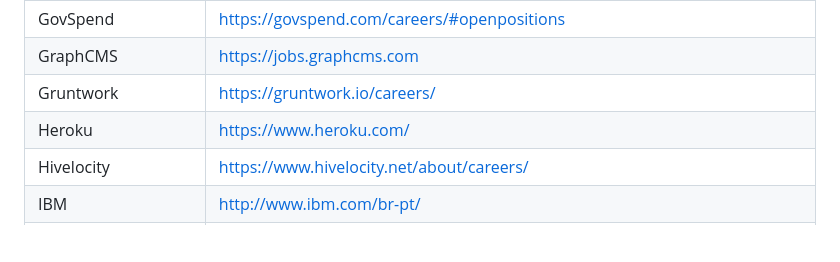
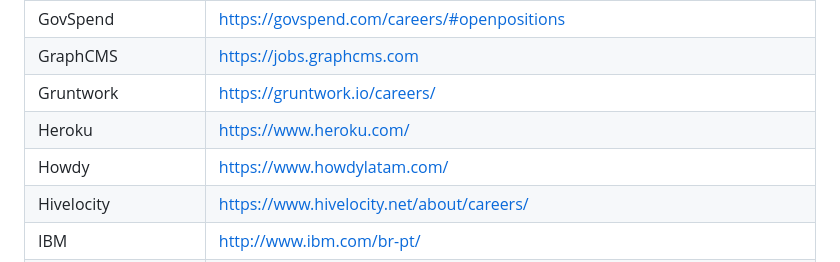
Before and after one commit to lerrua/remote-jobs-brazil, a Markdown page: README.md, the part around the change. Rendered like a GitHub page; blank space fills up the shorter version.

Commit message:
Add Howdy to the list of job resources

```diff
--- a/README.md
+++ b/README.md
@@ -238,6 +238,7 @@ GovSpend | https://govspend.com/careers/#openpositions
 GraphCMS | https://jobs.graphcms.com
 Gruntwork | https://gruntwork.io/careers/
 Heroku | https://www.heroku.com/
+Howdy | https://www.howdylatam.com/
 Hivelocity | https://www.hivelocity.net/about/careers/
 IBM | http://www.ibm.com/br-pt/
 Indeed | https://www.indeed.com/
```
